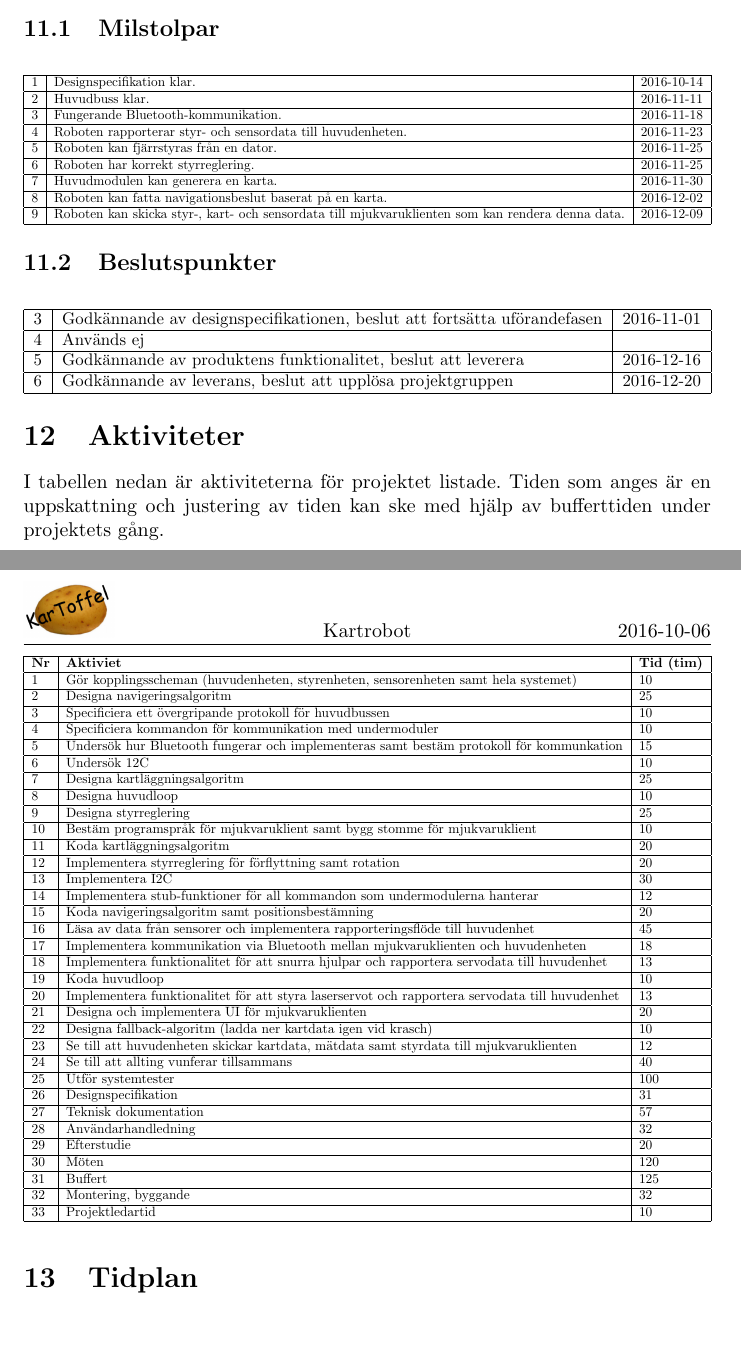
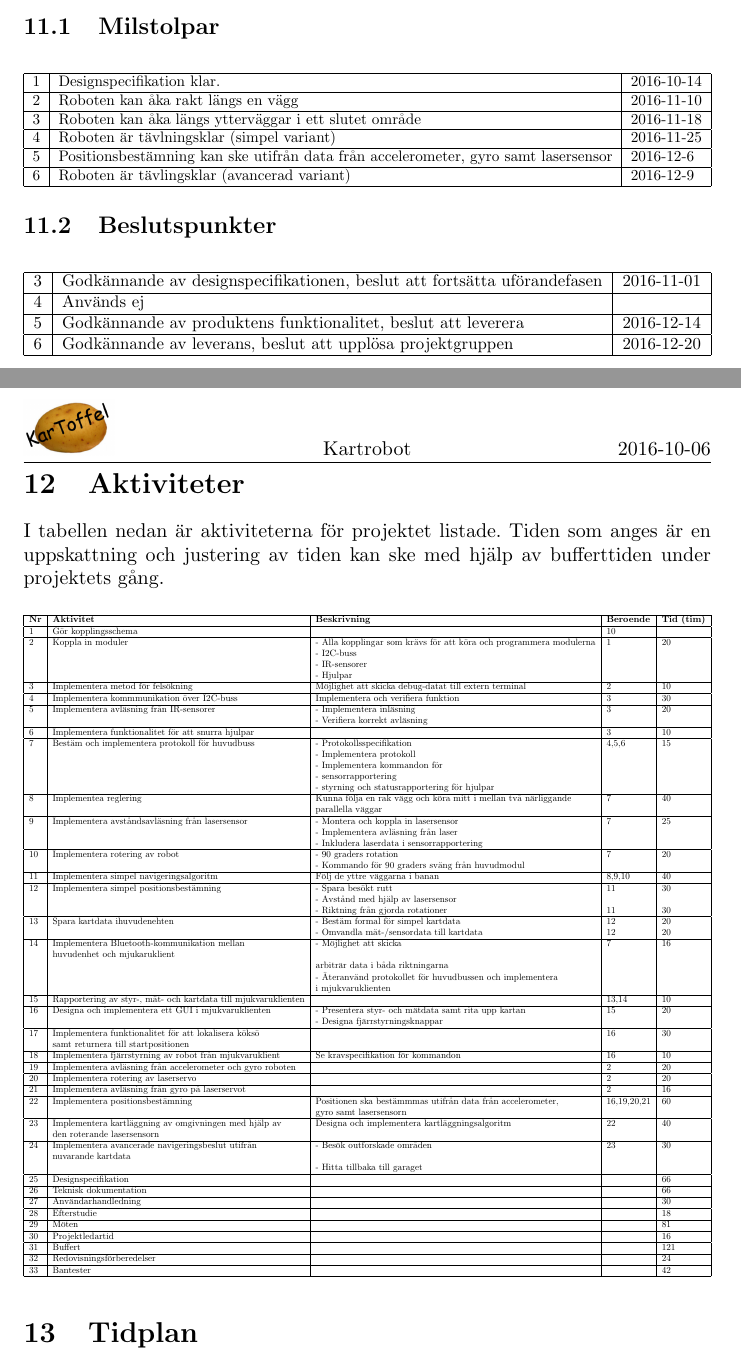
Before and after one commit to SebastianCallh/kartoffel-tsea29, a LaTeX document (docs/src/projektplan.tex): two parts of pages 12 and 13 of 14, joined at a grey line, cut so that both start at the same text, the shorter picture padded with empty space. Compiled offline with pdfLaTeX.

Commit message:
added new activities, milestones

```diff
--- a/docs/src/projektplan.tex
+++ b/docs/src/projektplan.tex
@@ -306,14 +306,11 @@ Projektet har en budget på max 160 arbetstimmar per person efter att beslutpunk
   \resizebox{\textwidth}{!}{\begin{tabular}{ | l | l | l | }
     \hline
     1 & Designspecifikation klar. & 2016-10-14 \\ \hline
-    2 & Huvudbuss klar. & 2016-11-11 \\ \hline
-    3 & Fungerande Bluetooth-kommunikation. & 2016-11-18  \\ \hline
-    4 & Roboten rapporterar styr- och sensordata till huvudenheten. & 2016-11-23  \\ \hline
-    5 & Roboten kan fjärrstyras från en dator. & 2016-11-25 \\ \hline
-    6 & Roboten har korrekt styrreglering. & 2016-11-25 \\ \hline
-    7 & Huvudmodulen kan generera en karta. & 2016-11-30 \\ \hline
-    8 & Roboten kan fatta navigationsbeslut baserat på en karta. & 2016-12-02 \\ \hline
-    9 & Roboten kan skicka styr-, kart- och sensordata till mjukvaruklienten som kan rendera denna data. & 2016-12-09 \\ \hline
+    2 & Roboten kan åka rakt längs en vägg & 2016-11-10 \\ \hline
+    3 & Roboten kan åka längs ytterväggar i ett slutet område  & 2016-11-18  \\ \hline
+    4 & Roboten är tävlningsklar (simpel variant) & 2016-11-25  \\ \hline
+    5 & Positionsbestämning kan ske utifrån data från accelerometer, gyro samt lasersensor & 2016-12-6 \\ \hline
+    6 & Roboten är tävlingsklar (avancerad variant) & 2016-12-9 \\ \hline
   \end{tabular}}
 \end{center}
 
@@ -323,7 +320,7 @@ Projektet har en budget på max 160 arbetstimmar per person efter att beslutpunk
     \hline
     3 & Godkännande av designspecifikationen, beslut att fortsätta uförandefasen & 2016-11-01 \\ \hline
     4 & Används ej &  \\ \hline
-    5 & Godkännande av produktens funktionalitet, beslut att leverera & 2016-12-16 \\ \hline
+    5 & Godkännande av produktens funktionalitet, beslut att leverera & 2016-12-14 \\ \hline
     6 & Godkännande av leverans, beslut att upplösa projektgruppen & 2016-12-20 \\
     \hline
   \end{tabular}}
@@ -332,42 +331,69 @@ Projektet har en budget på max 160 arbetstimmar per person efter att beslutpunk
 \section{Aktiviteter}
 I tabellen nedan är aktiviteterna för projektet listade. Tiden som anges är en uppskattning och justering av tiden kan ske med hjälp av bufferttiden under projektets gång.
 \begin{table}[H]
- \resizebox{\textwidth}{!}{\begin{tabular}{| l | l | l | l |}
+ \resizebox{\textwidth}{!}{\begin{tabular}{| l | l | l | l | l|}
  \hline
- \textbf{Nr} & \textbf{Aktiviet} & \textbf{Tid (tim)} \\ \hline
- 1 & Gör kopplingsscheman (huvudenheten, styrenheten, sensorenheten samt hela systemet) & 10 \\ \hline
- 2 & Designa navigeringsalgoritm & 25 \\ \hline
- 3 & Specificiera ett övergripande protokoll för huvudbussen  & 10 \\ \hline
- 4 & Specificiera kommandon för kommunikation med undermoduler & 10 \\ \hline
- 5 & Undersök hur Bluetooth fungerar och implementeras samt bestäm protokoll för kommunkation & 15 \\ \hline
- 6 & Undersök 12C & 10 \\ \hline
- 7 & Designa kartläggningsalgoritm & 25 \\ \hline
- 8 & Designa huvudloop & 10 \\ \hline
- 9 & Designa styrreglering & 25 \\ \hline
- 10 & Bestäm programspråk för mjukvaruklient samt bygg stomme för mjukvaruklient & 10 \\ \hline
- 11 & Koda kartläggningsalgoritm & 20 \\ \hline
- 12 & Implementera styrreglering för förflyttning samt rotation & 20 \\ \hline
- 13 & Implementera I2C & 30 \\ \hline
- 14 & Implementera stub-funktioner för all kommandon som undermodulerna hanterar & 12 \\ \hline
- 15 & Koda navigeringsalgoritm samt positionsbestämning & 20 \\ \hline
- 16 & Läsa av data från sensorer och implementera rapporteringsflöde till huvudenhet & 45 \\ \hline
- 17 & Implementera kommunikation via Bluetooth mellan mjukvaruklienten och huvudenheten & 18 \\ \hline
- 18 & Implementera funktionalitet för att snurra hjulpar och rapportera servodata till huvudenhet & 13 \\ \hline
- 19 & Koda huvudloop & 10 \\ \hline
- 20 & Implementera funktionalitet för att styra laserservot och rapportera servodata till huvudenhet & 13 \\ \hline
- 21 & Designa och implementera UI för mjukvaruklienten & 20 \\ \hline
- 22 & Designa fallback-algoritm (ladda ner kartdata igen vid krasch) & 10 \\ \hline
- 23 & Se till att huvudenheten skickar kartdata, mätdata samt styrdata till mjukvaruklienten & 12 \\ \hline
- 24 & Se till att allting vunferar tillsammans & 40 \\ \hline
- 25 & Utför systemtester & 100 \\ \hline
- 26 & Designspecifikation & 31 \\ \hline
- 27 & Teknisk dokumentation & 57 \\ \hline
- 28 & Användarhandledning & 32 \\ \hline
- 29 & Efterstudie & 20 \\ \hline
- 30 & Möten & 120 \\ \hline
- 31 & Buffert & 125 \\ \hline
- 32 & Montering, byggande & 32 \\ \hline
- 33 & Projektledartid & 10 \\ \hline
+ \textbf{Nr} & \textbf{Aktivitet} & \textbf{Beskrivning} & \textbf{Beroende} & \textbf{Tid (tim)} \\ \hline
+ 1 & Gör kopplingsschema & & 10 & \\ \hline
+ 2 & Koppla in moduler & - Alla kopplingar som krävs för att köra och programmera modulerna & 1 & 20 \\
+   & & - I2C-buss & & \\
+   & & - IR-sensorer & & \\
+   & & - Hjulpar & & \\ \hline
+ 3 & Implementera metod för felsökning & Möjlighet att skicka debug-datat till extern terminal & 2 & 10 \\ \hline
+ 4 & Implementera kommmunikation över I2C-buss & Implementera och verifiera funktion & 3 & 30 \\ \hline
+ 5 & Implementera avläsning från IR-sensorer & - Implementera inläsning & 3 & 20 \\
+   & & - Verifiera korrekt avläsning & & \\ \hline
+ 6 & Implementera funktionalitet för att snurra hjulpar & & 3 & 10 \\ \hline
+ 7 & Bestäm och implementera protokoll för huvudbuss & - Protokollsspecifikation & 4,5,6 & 15 \\
+   & & - Implementera protokoll & & \\
+   & & - Implementera kommandon för && \\
+   & &   - sensorrapportering & & \\
+   & &   - styrning och statusrapportering för hjulpar & & \\ \hline
+ 8 & Implementea reglering & Kunna följa en rak vägg och köra mitt i mellan två närliggande & 7 & 40 \\
+   & & parallella väggar & & \\ \hline
+ 9 & Implementera avståndsavläsning från lasersensor & - Montera och koppla in lasersensor & 7 & 25 \\
+   & & - Implementera avläsning från laser & & \\
+   & & - Inkludera laserdata i sensorrapportering & & \\ \hline
+ 10 & Implementera rotering av robot & - 90 graders rotation & 7 & 20 \\
+   & & - Kommando för 90 graders sväng från huvudmodul & & \\ \hline
+ 11 & Implementera simpel navigeringsalgoritm & Följ de yttre väggarna i banan & 8,9,10 & 40 \\ \hline
+ 12 & Implementera simpel positionsbestämning & - Spara besökt rutt & 11 & 30 \\
+   & & - Avstånd med hjälp av lasersensor & & \\
+   & & - Riktning från gjorda rotationer & 11 & 30 \\ \hline
+ 13 & Spara kartdata ihuvudenehten & - Bestäm formal för simpel kartdata & 12 & 20 \\
+   & & - Omvandla mät-/sensordata till kartdata & 12 & 20 \\ \hline
+ 14 & Implementera Bluetooth-kommunikation mellan & - Möjlighet att skicka & 7 & 16 \\
+   & huvudenhet och mjukaruklient & & & \\
+   & & arbiträr data i båda riktningarna & & \\
+   & & - Äteranvänd protokollet för huvudbussen och implementera & & \\
+   & & i mjukvaruklienten & & \\ \hline
+ 15 & Rapportering av styr-, mät- och kartdata till mjukvaruklienten & & 13,14 & 10 \\ \hline
+ 16 & Designa och implementera ett GUI i mjukvaruklienten & - Presentera styr- och mätdata samt rita upp kartan & 15 & 20 \\
+   & & - Designa fjärrstyrningsknappar & & \\ \hline
+ 17 & Implementera funktionalitet för att lokalisera köksö & & 16 & 30 \\
+  & samt returnera till startpositionen & & & \\ \hline
+ 18 & Implementera fjärrstyrning av robot från mjukvaruklient & Se kravspecifikation för kommandon & 16 & 10 \\ \hline
+ 19 & Implementera avläsning från accelerometer och gyro roboten & & 2 & 20 \\ \hline
+ 20 & Implementera rotering av laserservo & & 2 & 20 \\ \hline
+ 21 & Implementera avläsning från gyro på laserservot & & 2 & 16 \\ \hline
+ 22 & Implementera positionsbestämning & Positionen ska bestämmmas utifrån data från accelerometer, & 16,19,20,21 & 60 \\
+   & & gyro samt lasersensorn & & \\ \hline
+ 23 & Implementera kartläggning av omgivningen med hjälp av & Designa och implementera kartläggningsalgoritm & 22 & 40 \\
+  & den roterande lasersensorn & & & \\ \hline
+ 24 & Implementera avancerade navigeringsbeslut utifrån & - Besök outforskade områden & 23 & 30 \\
+   & nuvarande kartdata & & & \\
+   & & - Hitta tillbaka till garaget & & \\ \hline
+ 25 & Designspecifikation & & & 66 \\ \hline
+ 26 & Teknisk dokumentation & & & 66 \\ \hline
+ 27 & Användarhandledning & & & 30 \\ \hline
+ 28 & Efterstudie & & & 18 \\ \hline
+ 29 & Möten & & & 81 \\ \hline
+ 30 & Projektledartid & & & 16 \\ \hline
+ 31 & Buffert & & & 121 \\ \hline
+ 32 & Redovisningsförberedelser & & & 24 \\ \hline
+ 33 & Bantester & & & 42 \\ \hline
+
+
  \end{tabular}}
 \end{table}
 \section{Tidplan}
```
Also changed, not shown: docs/src/projektplan.tex (2 more changed lines).
